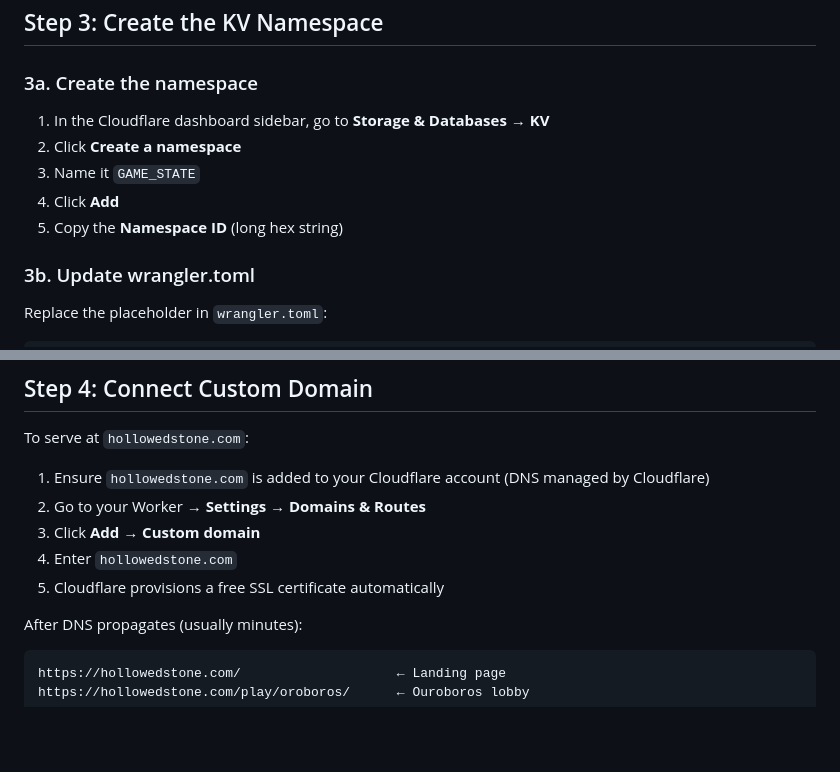
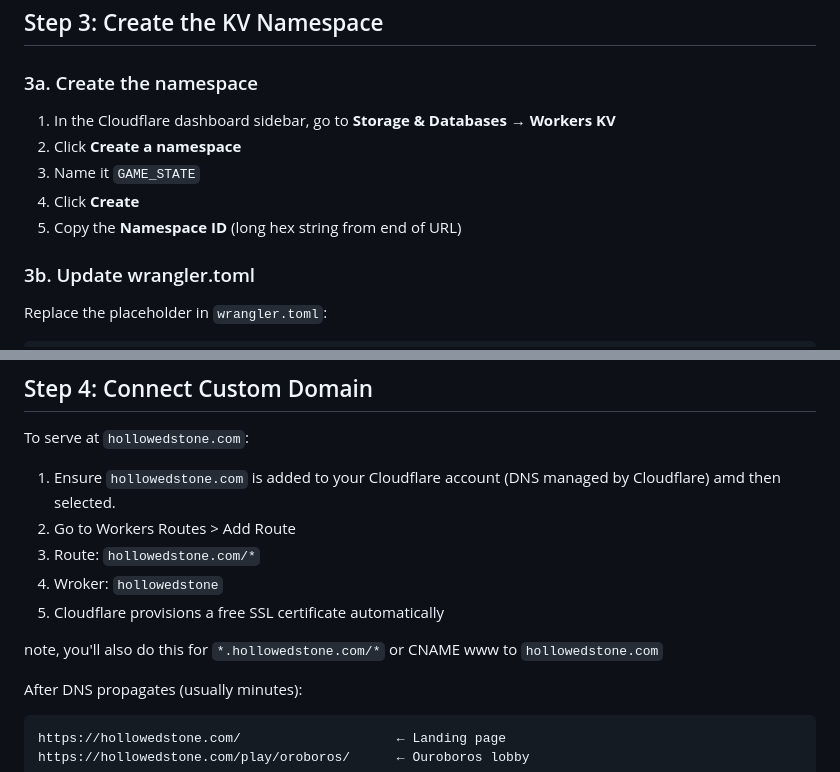
Before and after one commit to rubysash/site.hollowedstone, a Markdown page: cloudflare-install-guide.md, 2 parts joined by grey strips. Drawn GitHub-style; blank space fills up the shorter version.

Commit message:
ID update and more readme on the cloudflare install

````diff
--- a/cloudflare-install-guide.md
+++ b/cloudflare-install-guide.md
@@ -112,11 +112,11 @@ The first deploy may fail because KV isn't bound yet — that's expected. Contin
 
 ### 3a. Create the namespace
 
-1. In the Cloudflare dashboard sidebar, go to **Storage & Databases** → **KV**
+1. In the Cloudflare dashboard sidebar, go to **Storage & Databases** → **Workers KV**
 2. Click **Create a namespace**
 3. Name it `GAME_STATE`
-4. Click **Add**
-5. Copy the **Namespace ID** (long hex string)
+4. Click **Create**
+5. Copy the **Namespace ID** (long hex string from end of URL)
 
 ### 3b. Update wrangler.toml
 
@@ -145,11 +145,13 @@ This triggers a new deploy with the KV binding active.
 
 To serve at `hollowedstone.com`:
 
-1. Ensure `hollowedstone.com` is added to your Cloudflare account (DNS managed by Cloudflare)
-2. Go to your Worker → **Settings** → **Domains & Routes**
-3. Click **Add** → **Custom domain**
-4. Enter `hollowedstone.com`
+1. Ensure `hollowedstone.com` is added to your Cloudflare account (DNS managed by Cloudflare) amd then selected.
+2. Go to Workers Routes > Add Route
+3. Route:  `hollowedstone.com/*`
+4. Wroker: `hollowedstone`
 5. Cloudflare provisions a free SSL certificate automatically
+
+note, you'll also do this for `*.hollowedstone.com/*` or CNAME www to `hollowedstone.com`
 
 After DNS propagates (usually minutes):
 ```
````
